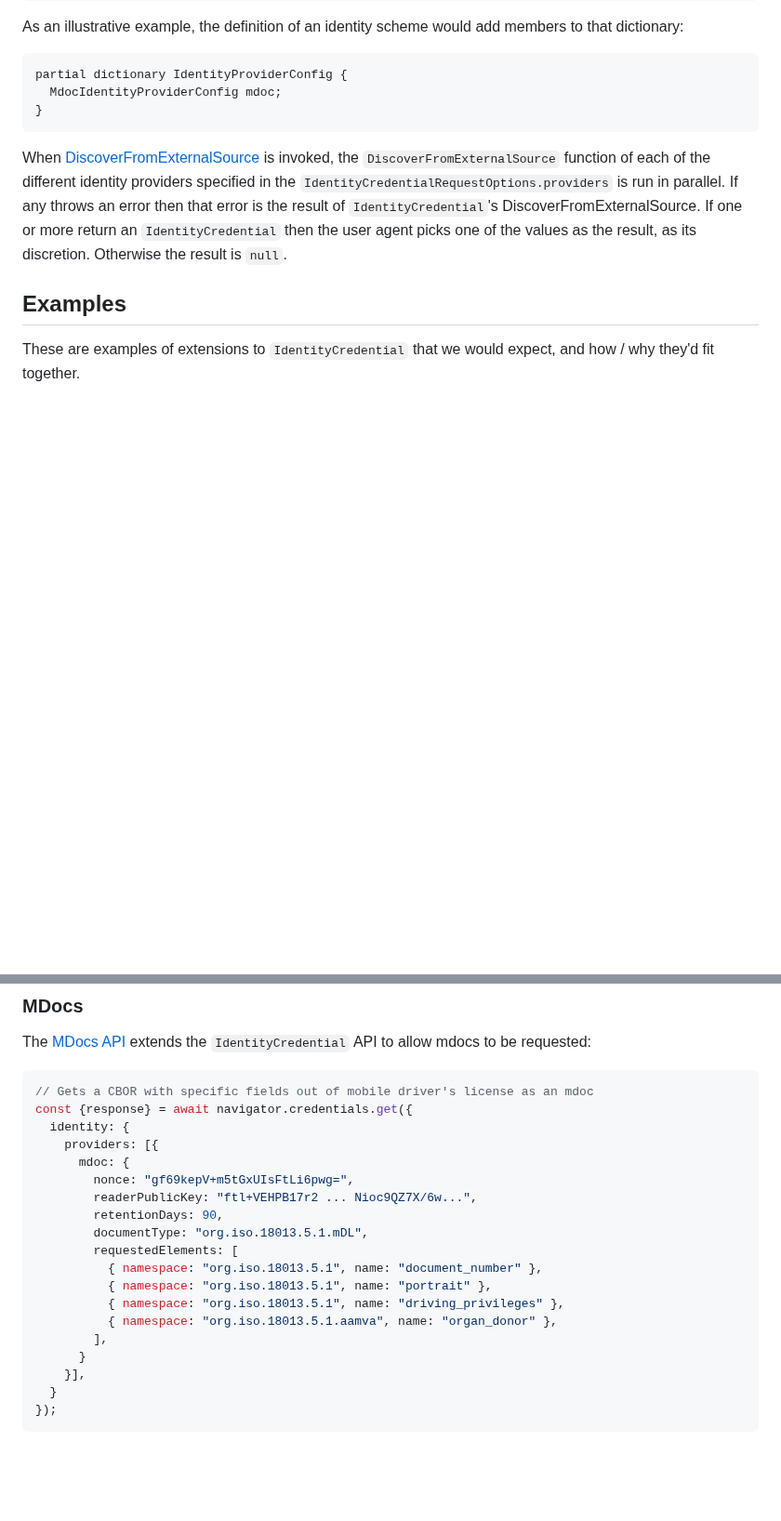
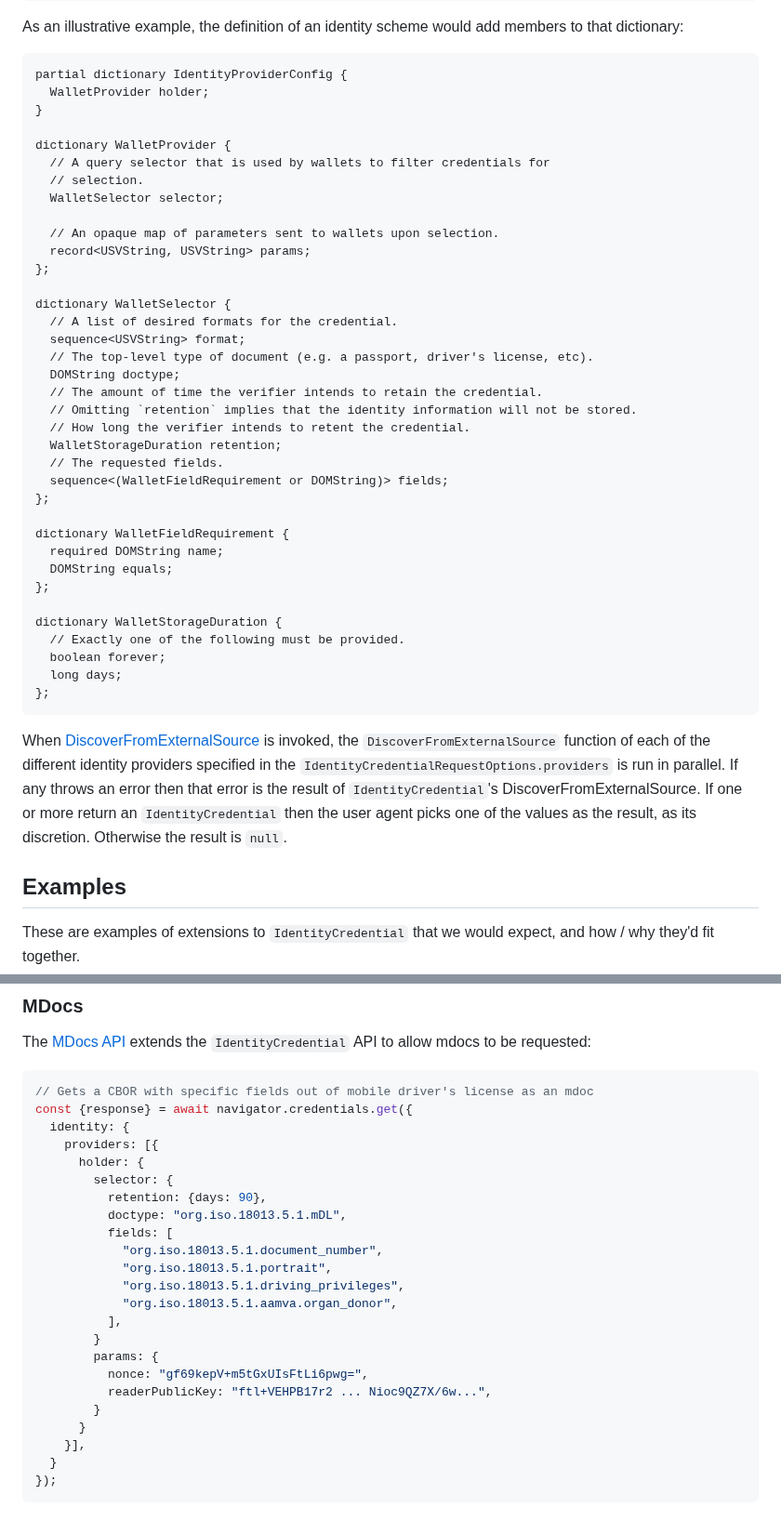
Before and after one commit to WICG/digital-credentials, a Markdown page: identity-credential-proposal.md, 2 parts joined by grey strips. Shown at 93% size. Drawn GitHub-style; blank space fills up the shorter version.

````diff
--- a/identity-credential-proposal.md
+++ b/identity-credential-proposal.md
@@ -76,8 +72,41 @@ As an illustrative example, the definition of an identity scheme would add membe
 
 ```webidl
 partial dictionary IdentityProviderConfig {
-  MdocIdentityProviderConfig mdoc;
+  WalletProvider holder;
 }
+
+dictionary WalletProvider {
+  // A query selector that is used by wallets to filter credentials for
+  // selection.
+  WalletSelector selector;
+
+  // An opaque map of parameters sent to wallets upon selection.
+  record<USVString, USVString> params;
+};
+
+dictionary WalletSelector {
+  // A list of desired formats for the credential.
+  sequence<USVString> format;
+  // The top-level type of document (e.g. a passport, driver's license, etc).
+  DOMString doctype;
+  // The amount of time the verifier intends to retain the credential.
+  // Omitting `retention` implies that the identity information will not be stored.
+  // How long the verifier intends to retent the credential.
+  WalletStorageDuration retention;
+  // The requested fields.
+  sequence<(WalletFieldRequirement or DOMString)> fields;
+};
+
+dictionary WalletFieldRequirement {
+  required DOMString name;
+  DOMString equals;
+};
+
+dictionary WalletStorageDuration {
+  // Exactly one of the following must be provided.
+  boolean forever;
+  long days;
+};
 ```
 
 When [DiscoverFromExternalSource](https://w3c.github.io/webappsec-credential-management/#dom-credential-discoverfromexternalsource-slot) is invoked, the `DiscoverFromExternalSource` function of each of the different identity providers  specified in the `IdentityCredentialRequestOptions.providers` is run in parallel. If any throws an error then that error is the result of `IdentityCredential`'s DiscoverFromExternalSource. If one or more return an `IdentityCredential` then the user agent picks one of the values as the result, as its discretion. Otherwise the result is `null`.
@@ -99,17 +128,21 @@ The [MDocs API](https://github.com/agl/mobile-document-request-api/tree/identity
 const {response} = await navigator.credentials.get({
   identity: {
     providers: [{
-      mdoc: {
-        nonce: "gf69kepV+m5tGxUIsFtLi6pwg=",
-        readerPublicKey: "ftl+VEHPB17r2 ... Nioc9QZ7X/6w...",
-        retentionDays: 90,
-        documentType: "org.iso.18013.5.1.mDL",
-        requestedElements: [
-          { namespace: "org.iso.18013.5.1", name: "document_number" },
-          { namespace: "org.iso.18013.5.1", name: "portrait" },
-          { namespace: "org.iso.18013.5.1", name: "driving_privileges" },
-          { namespace: "org.iso.18013.5.1.aamva", name: "organ_donor" },
-        ],
+      holder: {
+        selector: {
+          retention: {days: 90},
+          doctype: "org.iso.18013.5.1.mDL",
+          fields: [
+            "org.iso.18013.5.1.document_number",
+            "org.iso.18013.5.1.portrait",
+            "org.iso.18013.5.1.driving_privileges",
+            "org.iso.18013.5.1.aamva.organ_donor",
+          ],
+        }
+        params: {
+          nonce: "gf69kepV+m5tGxUIsFtLi6pwg=",
+          readerPublicKey: "ftl+VEHPB17r2 ... Nioc9QZ7X/6w...",
+        }
       }
     }],
   }
````
Also changed, not shown: other parts of identity-credential-proposal.md (+30 -38 lines).
